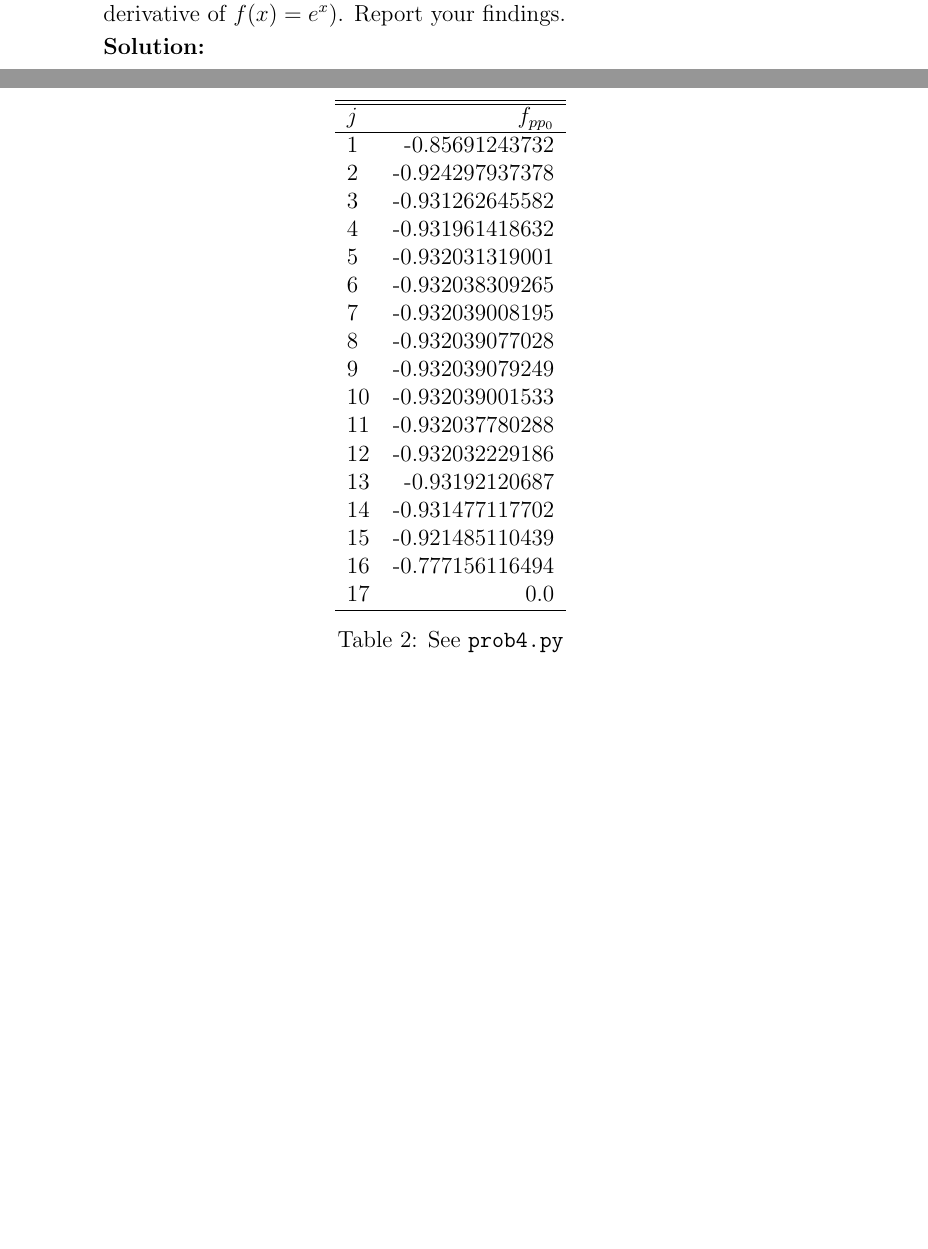
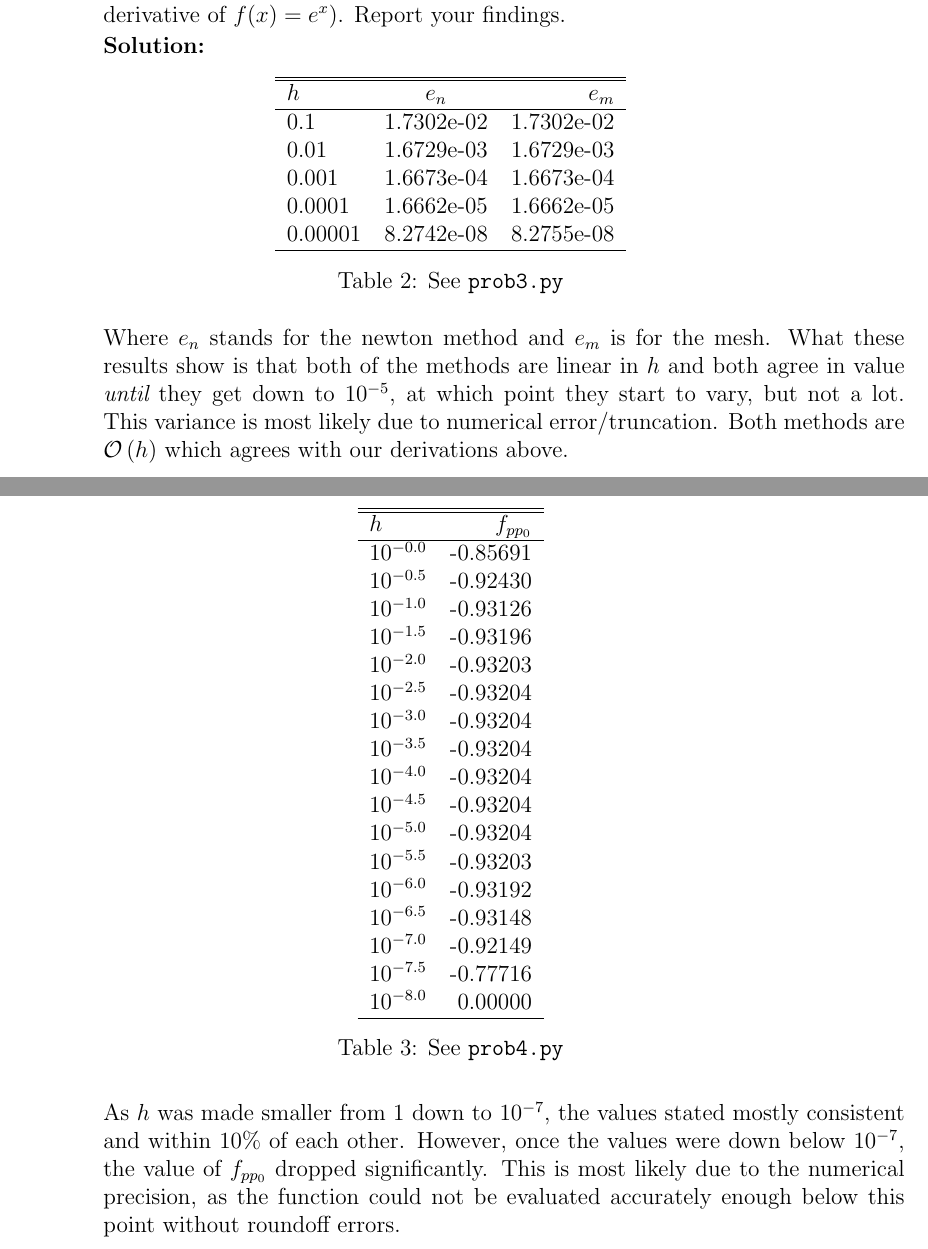
Before and after one commit to cmertin/Fall2016, a LaTeX problem sheet (CS6210-SciComp1/hw6/hw6.tex): two parts of pages 7 and 8 of 14 before the commit and two parts of pages 7 and 9 of 17 after it, joined at a grey line, cut so that both start at the same text, the shorter picture padded with empty space. Compiled offline with pdfLaTeX.

Commit message:
possibly complete

```diff
--- a/CS6210-SciComp1/hw6/hw6.tex
+++ b/CS6210-SciComp1/hw6/hw6.tex
@@ -287,6 +291,25 @@ The numerator is of $\BigO{h^{2}}$ while the denominator is $\BigO{h}$, so it's
 {\bf Solution:}
 
 
+\begin{table}[H]
+\centering
+\begin{tabular}{l c r}
+\hline\hline
+$h$ & $e_{n}$ & $e_{m}$\\
+\hline
+0.1  &  1.7302e-02  &  1.7302e-02 \\
+0.01  &  1.6729e-03  &  1.6729e-03 \\
+0.001  &  1.6673e-04  &  1.6673e-04 \\
+0.0001  &  1.6662e-05  &  1.6662e-05 \\
+0.00001  &  8.2742e-08  &  8.2755e-08 \\
+\hline
+\end{tabular}
+\caption{See {\tt prob3.py}}
+\end{table}
+
+Where $e_{n}$ stands for the newton method and $e_{m}$ is for the mesh. What these results show is that both of the methods are linear in $h$ and both agree in value {\em until} they get down to $10^{-5}$, at which point they start to vary, but not a lot. This variance is most likely due to numerical error/truncation. Both methods are $\BigO{h}$ which agrees with our derivations above.
+
+
 
 \end{enumerate}
 
@@ -324,31 +347,36 @@ Which is equal to the expression in Exercise 12.
 \centering
 \begin{tabular}{l r}
 \hline \hline
-$j$ & $f_{pp_{0}}$\\
+$h$ & $f_{pp_{0}}$\\
 \hline
-1 & -0.85691243732 \\
-2 & -0.924297937378 \\
-3 & -0.931262645582 \\
-4 & -0.931961418632 \\
-5 & -0.932031319001 \\
-6 & -0.932038309265 \\
-7 & -0.932039008195 \\
-8 & -0.932039077028 \\
-9 & -0.932039079249 \\
-10 & -0.932039001533 \\
-11 & -0.932037780288 \\
-12 & -0.932032229186 \\
-13 & -0.93192120687 \\
-14 & -0.931477117702 \\
-15 & -0.921485110439 \\
-16 & -0.777156116494 \\
-17 & 0.0 \\
+$10^{-0.0}$  &  -0.85691 \\
+$10^{-0.5}$  &  -0.92430 \\
+$10^{-1.0}$  &  -0.93126 \\
+$10^{-1.5}$  &  -0.93196 \\
+$10^{-2.0}$  &  -0.93203 \\
+$10^{-2.5}$  &  -0.93204 \\
+$10^{-3.0}$  &  -0.93204 \\
+$10^{-3.5}$  &  -0.93204 \\
+$10^{-4.0}$  &  -0.93204 \\
+$10^{-4.5}$  &  -0.93204 \\
+$10^{-5.0}$  &  -0.93204 \\
+$10^{-5.5}$  &  -0.93203 \\
+$10^{-6.0}$  &  -0.93192 \\
+$10^{-6.5}$  &  -0.93148 \\
+$10^{-7.0}$  &  -0.92149 \\
+$10^{-7.5}$  &  -0.77716 \\
+$10^{-8.0}$  &   0.00000 \\
 \hline
 \end{tabular}
 \caption{See {\tt prob4.py}}
 \end{table}
 
+As $h$ was made smaller from $1$ down to $10^{-7}$, the values stated mostly consistent and within 10\% of each other. However, once the
+values were down below $10^{-7}$, the value of $f_{pp_{0}}$ dropped significantly. This is most likely due to the numerical precision, as the function could not be evaluated accurately enough below this point without roundoff errors.
+
 \end{enumerate}
+
+\newpage
 
 \item Consider the numerical differentiation of the function $f(x) = c(x) e^{x/\pi}$ defined on $[0, \pi]$, where
 
```
Also changed, not shown: CS6210-SciComp1/hw6/hw6.pdf, CS6210-SciComp1/hw6/hw6.tex (17 more changed lines), 2 other files.
